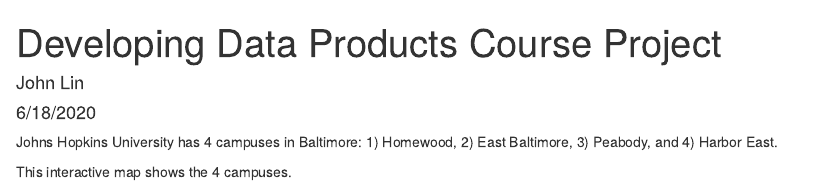
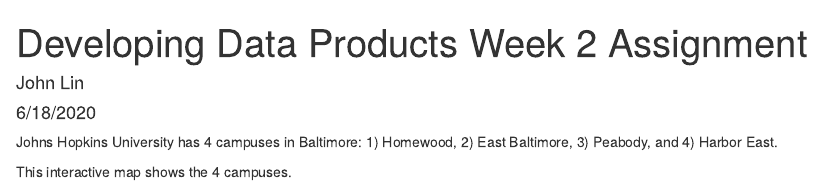
Before and after one commit to jlin107/Developing-Data-Products-Week-2-Assignment, an R Markdown document (index.Rmd): the page in a window 1100 px wide, from its top. The pictures show the output file index.html that the author committed with the source, opened offline.

Commit message:
Change title.

```diff
--- a/index.Rmd
+++ b/index.Rmd
@@ -1,5 +1,5 @@
 ---
-title: "Developing Data Products Course Project"
+title: "Developing Data Products Week 2 Assignment"
 author: "John Lin"
 date: "6/18/2020"
 output: html_document
```
Also changed, not shown: index.html.
